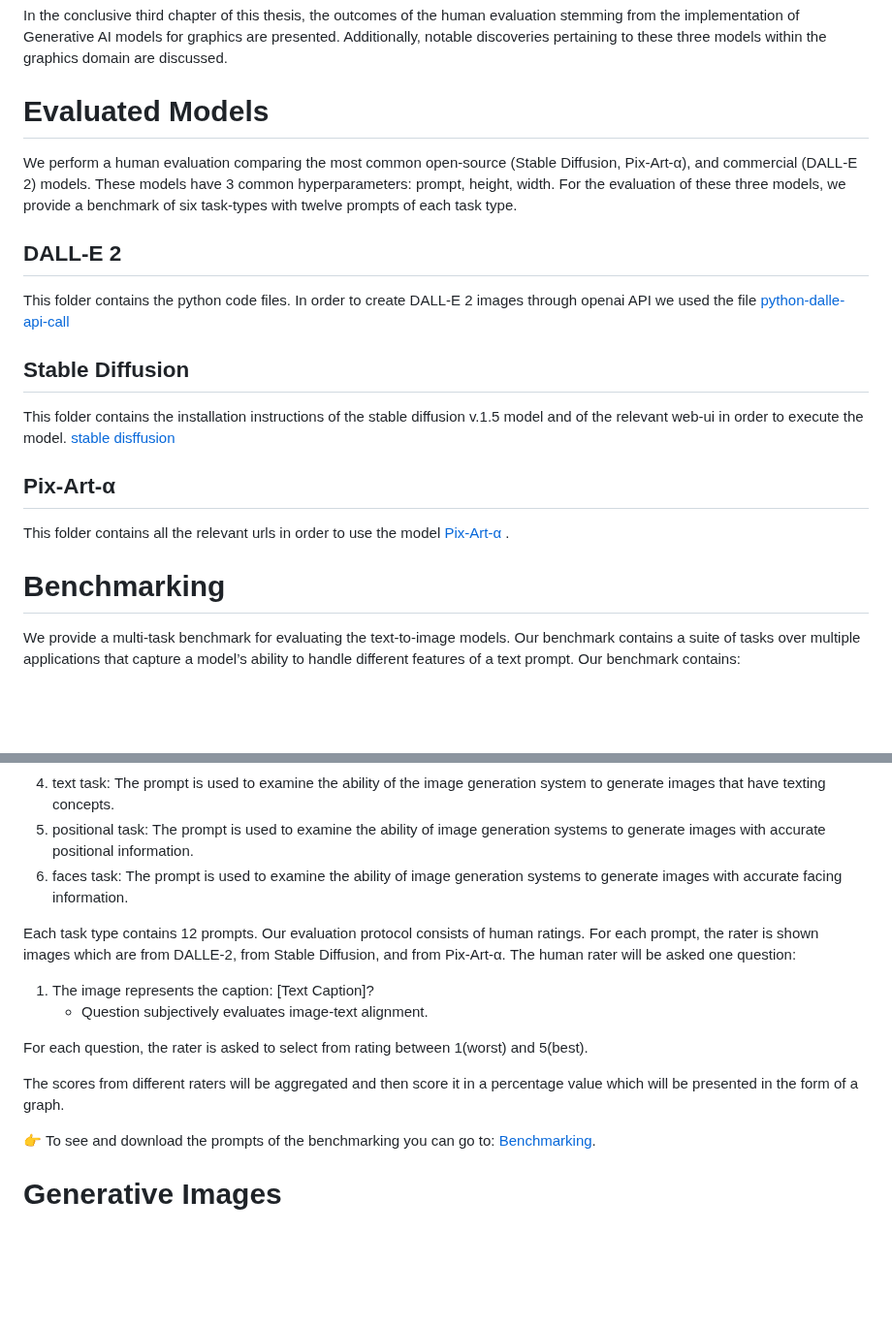
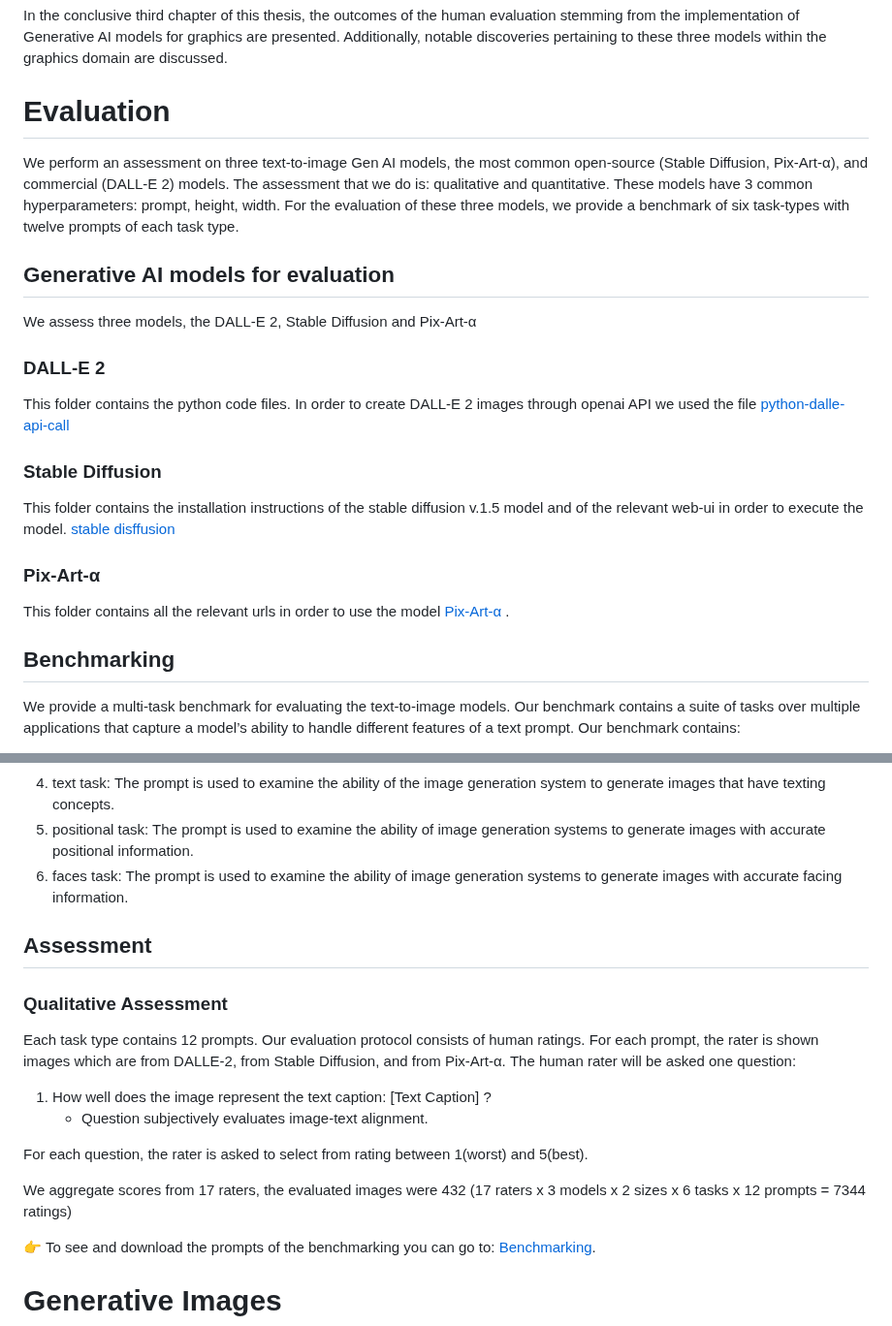
Before and after one commit to EMazarakis/Generative-AI-in-Graphics, a Markdown page: README.md, 2 parts joined by grey strips. Shown at 97% size. GitHub-like rendering; blank space fills up the shorter version.

```diff
--- a/README.md
+++ b/README.md
@@ -19,21 +19,25 @@ In the subsequent chapter, we elucidate the three models under scrutiny, namely,
 In the conclusive third chapter of this thesis, the outcomes of the human evaluation stemming from the implementation of Generative AI models for graphics are presented. Additionally, notable discoveries pertaining to these three models within the graphics domain are discussed.
 
 
-# Evaluated Models
-We perform a human evaluation comparing the most common open-source (Stable Diffusion, Pix-Art-α), and commercial (DALL-E 2) models.
+# Evaluation
+We perform an assessment on three text-to-image Gen AI models, the most common open-source (Stable Diffusion, Pix-Art-α), and commercial (DALL-E 2) models.
+The assessment that we do is: qualitative and quantitative.
 These models have 3 common hyperparameters: prompt, height, width.
 For the evaluation of these three models, we provide a benchmark of six task-types with twelve prompts of each task type.
 
-## DALL-E 2
+## Generative AI models for evaluation
+We assess three models, the DALL-E 2, Stable Diffusion and Pix-Art-α
+
+### DALL-E 2
 This folder contains the python code files. In order to create DALL-E 2 images through openai API we used the file [python-dalle-api-call](https://github.com/EMazarakis/Generative-AI-in-Graphics/blob/main/DALL-E%202/PythonApplication5.py)
 
-## Stable Diffusion
+### Stable Diffusion
 This folder contains the installation instructions of the stable diffusion v.1.5 model and of the relevant web-ui in order to execute the model. [stable disffusion](https://github.com/EMazarakis/Generative-AI-in-Graphics/blob/main/Stable%20Diffusion/Installation_Instructions.md)
 
-## Pix-Art-α
+### Pix-Art-α
 This folder contains all the relevant urls in order to use the model [Pix-Art-α](https://github.com/EMazarakis/Generative-AI-in-Graphics/blob/main/Pix-Art-%CE%B1/Model_Demo.md) .
 
-# Benchmarking
+## Benchmarking
 We provide a multi-task benchmark for evaluating the text-to-image models. Our benchmark contains a suite of tasks over multiple applications that capture a model’s ability to handle different features of a text prompt.
 Our benchmark contains:
 1. colouring task: The prompt is used to examine the ability of the image generation system to generate images that have colouring concepts.
@@ -43,16 +47,18 @@ Our benchmark contains:
 5. positional task: The prompt is used to examine the ability of image generation systems to generate images with accurate positional information.
 6. faces task: The prompt is used to examine the ability of image generation systems to generate images with accurate facing information.
 
+
+## Assessment
+### Qualitative Assessment
 Each task type contains 12 prompts. Our evaluation protocol consists of human ratings.
 For each prompt, the rater is shown images which are from DALLE-2, from Stable Diffusion, and from Pix-Art-α.
 The human rater will be asked one question:
-1. The image represents the caption: [Text Caption]?
+1. How well does the image represent the text caption: [Text Caption] ?
    - Question subjectively evaluates image-text alignment.
 
 For each question, the rater is asked to select from rating between 1(worst) and 5(best).
 
-The scores from different raters will be aggregated and then score it in a percentage value which
-will be presented in the form of a graph.
+We aggregate scores from 17 raters, the evaluated images were 432 (17 raters x 3 models x 2 sizes x 6 tasks x 12 prompts = 7344 ratings)
 
 :point_right: To see and download the prompts of the benchmarking you can go to: [Benchmarking](Benchmarking/benchmark.csv).
 
```
